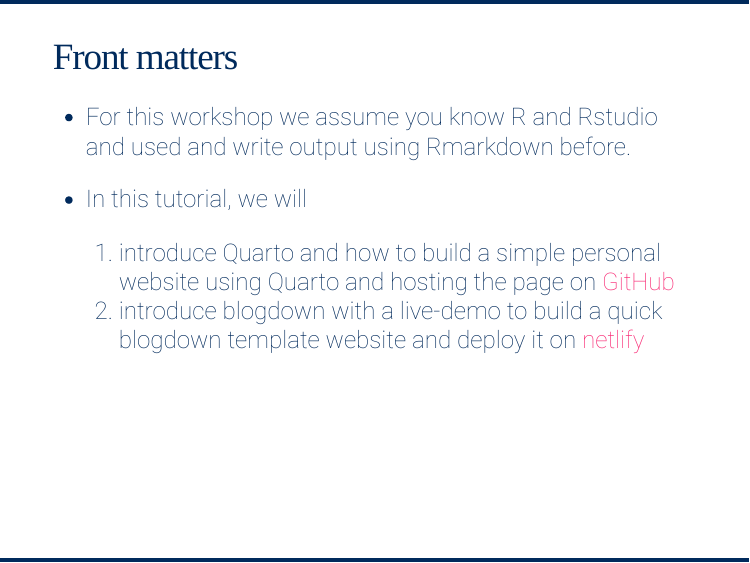
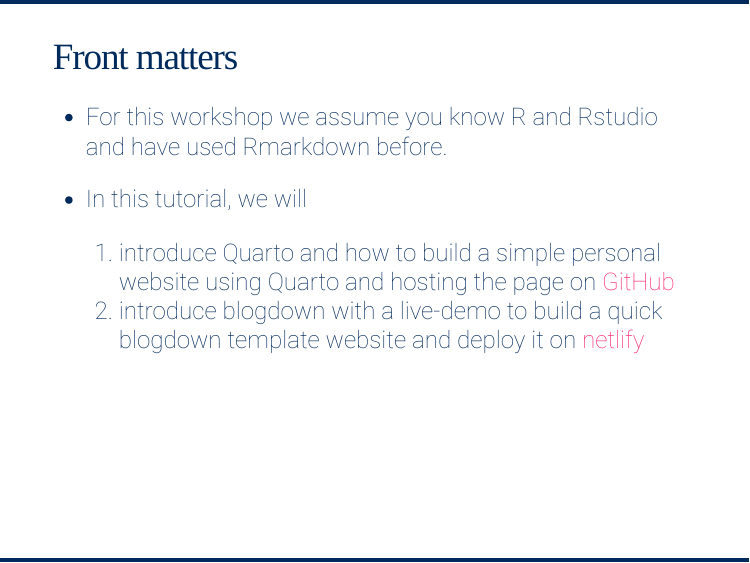
Before and after one commit to Kuan-Liu/Quarto_website_workshop, an R Markdown document (index.Rmd): page 2 of 32. The pictures show the slides in the output file index.html that the author committed with the source; the slides are laid out offline by our stand-in for remark.js, each with all of its steps uncovered, in fonts that may differ from those the slides ask for, and without slide numbers, shadows or browser add-ons.

Commit message:
typo fix

```diff
--- a/index.Rmd
+++ b/index.Rmd
@@ -23,7 +23,7 @@ output:
 
 ## Front matters
 
--  For this workshop we assume you know R and Rstudio and used and write output using Rmarkdown before.
+-  For this workshop we assume you know R and Rstudio and have used Rmarkdown before.
 
 -  In this tutorial, we will
     1.  introduce Quarto and how to build a simple personal website using Quarto and hosting the page on [GitHub](https://github.com/)
```
Also changed, not shown: index.html.
